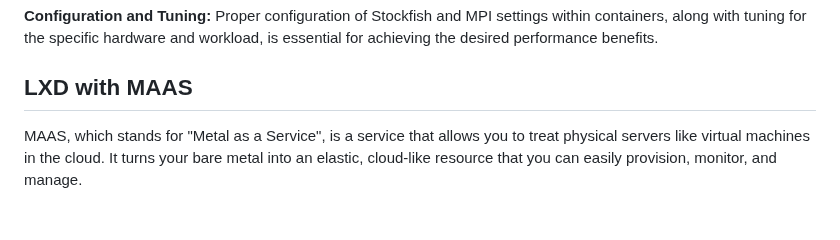
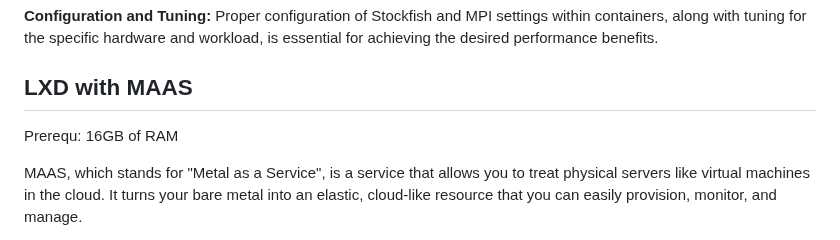
Before and after one commit to Egbert-Azure/stockfish-cluster, a Markdown page: HPC-Container/HPC Container.md, the part around the change. Rendered like a GitHub page; blank space fills up the shorter version.

```diff
--- a/HPC-Container/HPC Container.md
+++ b/HPC-Container/HPC Container.md
@@ -107,6 +107,8 @@ Parallel processing can lead to faster evaluations of multiple positions simulta
 
 ## LXD with MAAS
 
+Prerequ: 16GB of RAM
+
 MAAS, which stands for "Metal as a Service", is a service that allows you to treat physical servers like virtual machines in the cloud. It turns your bare metal into an elastic, cloud-like resource that you can easily provision, monitor, and manage.
 
 With MAAS, you no longer need to manage individual servers manually. Instead, you can enlist bare metal servers and deploy standard or customized operating systems to them remotely. This allows you to rapidly deploy, destroy, and reconfigure your physical servers as needed.
```
